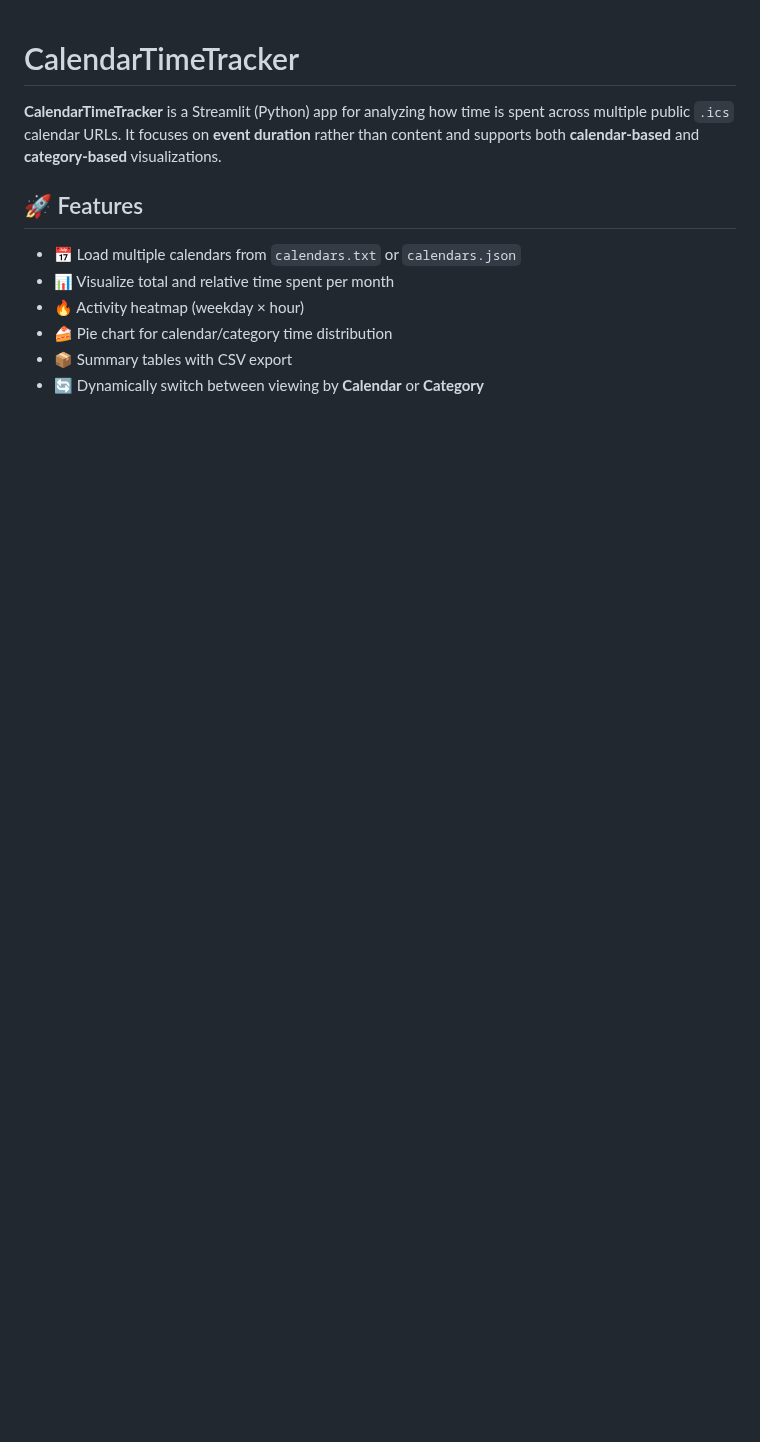
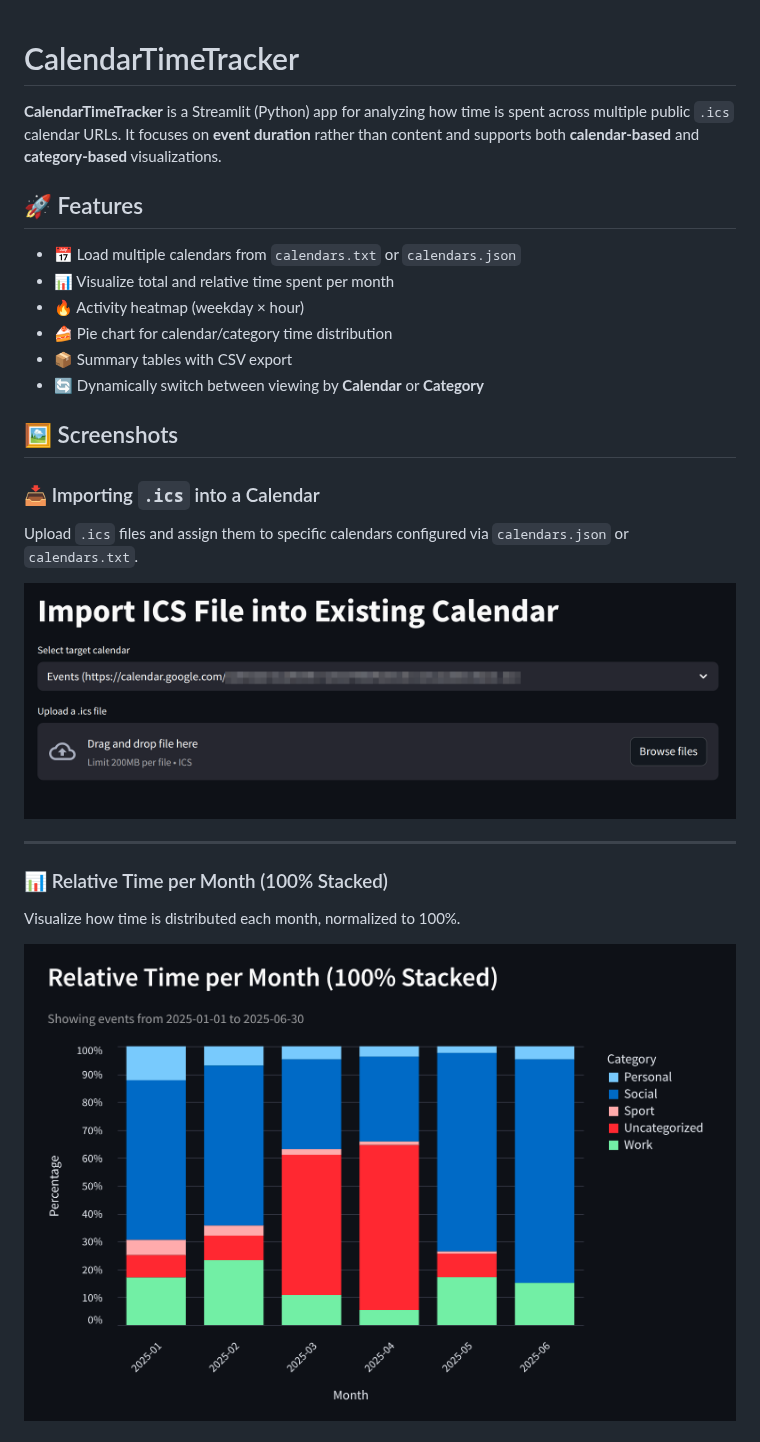
Before and after one commit to ramhee98/CalendarTimeTracker, a Markdown page: README.md, the part around one of its changes. GitHub-like rendering; pictures changed too: img/import-ics.png (added), img/relative-time-per-month.png (added); blank space fills up the shorter version.

Commit message:
docs: add screenshots section to README with visual examples

```diff
--- a/README.md
+++ b/README.md
@@ -10,3 +10,18 @@
 - 🍰 Pie chart for calendar/category time distribution
 - 📦 Summary tables with CSV export
 - 🔄 Dynamically switch between viewing by **Calendar** or **Category**
+
+## 🖼️ Screenshots
+
+### 📥 Importing `.ics` into a Calendar
+Upload `.ics` files and assign them to specific calendars configured via `calendars.json` or `calendars.txt`.
+
+![Import ICS File](img/import-ics.png)
+
+---
+
+### 📊 Relative Time per Month (100% Stacked)
+Visualize how time is distributed each month, normalized to 100%.
+
+![Relative Time per Month](img/relative-time-per-month.png)
+
```
Also changed, not shown: other parts of README.md (+20 -0 lines), img/summary.png (added), img/time-distribution-per-calendar.png (added), img/total-time-per-month-stacked.png (added).
